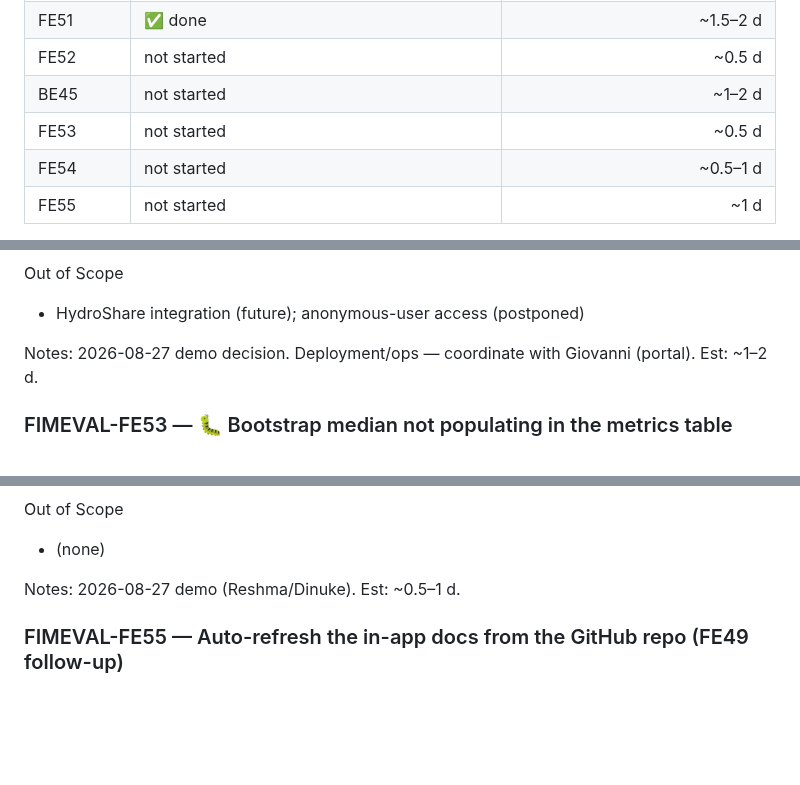
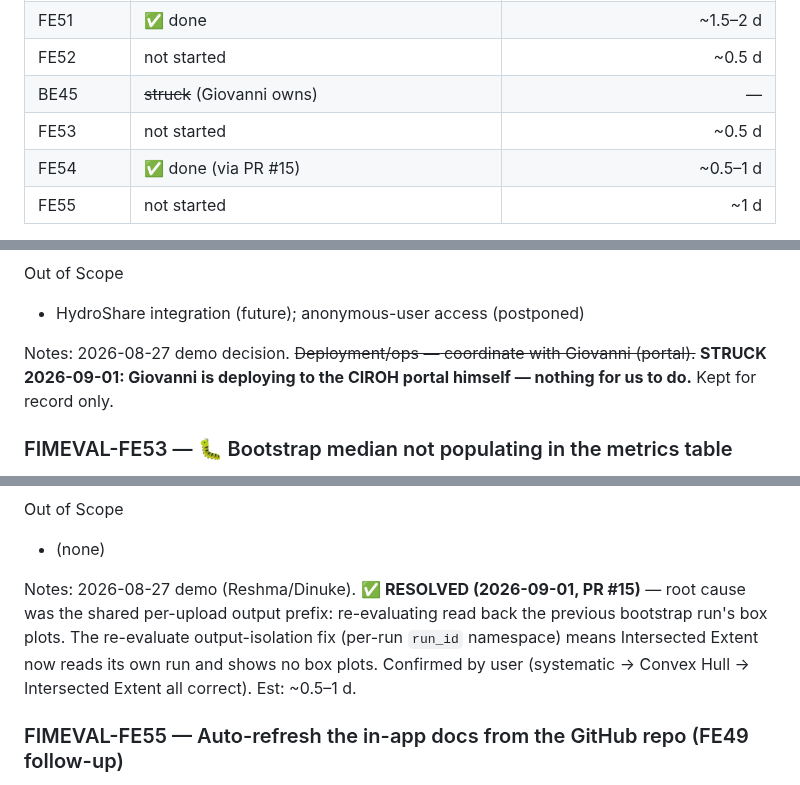
Before and after one commit to Aquaveo/tethysapp-fimeval-gui, a Markdown page: docs/tickets/backlog.md, 3 parts joined by grey strips. Drawn GitHub-style; blank space fills up the shorter version.

Commit message:
docs: re-sync backlog.md to main to clear #14 merge conflict
main advanced with two docs-only backlog edits after this branch was opened
(strike BE45, mark FE54 done). This branch carries no unique backlog content,
so re-pull main's copy verbatim — resolves the PR #14 conflict without touching
any feature code.

Co-Authored-By: Claude Opus 4.8 (1M context) <noreply@anthropic.com>

```diff
--- a/docs/tickets/backlog.md
+++ b/docs/tickets/backlog.md
@@ -76,9 +76,9 @@ warranted (historical); the numbers to plan around are the not-started ones.
 | FE50 | ✅ done | ~0.5 d |
 | FE51 | ✅ done | ~1.5–2 d |
 | FE52 | not started | ~0.5 d |
-| BE45 | not started | ~1–2 d |
+| BE45 | ~~struck~~ (Giovanni owns) | — |
 | FE53 | not started | ~0.5 d |
-| FE54 | not started | ~0.5–1 d |
+| FE54 | ✅ done (via PR #15) | ~0.5–1 d |
 | FE55 | not started | ~1 d |
 
 **Remaining, worst-case:** Workspace overhaul (FE27–FE32, BE34 done) ≈ **~13.5 d**;
@@ -1052,7 +1052,9 @@ auto-routes users through login (keeps the login-required workflow).
 Out of Scope
 - HydroShare integration (future); anonymous-user access (postponed)
 
-Notes: 2026-08-27 demo decision. Deployment/ops — coordinate with Giovanni (portal). Est: ~1–2 d.
+Notes: 2026-08-27 demo decision. ~~Deployment/ops — coordinate with Giovanni (portal).~~
+**STRUCK 2026-09-01: Giovanni is deploying to the CIROH portal himself — nothing for us to do.**
+Kept for record only.
 
 ### FIMEVAL-FE53 — 🐛 Bootstrap median not populating in the metrics table
 
@@ -1086,7 +1088,11 @@ switch the method.
 Out of Scope
 - (none)
 
-Notes: 2026-08-27 demo (Reshma/Dinuke). Est: ~0.5–1 d.
+Notes: 2026-08-27 demo (Reshma/Dinuke). ✅ **RESOLVED (2026-09-01, PR #15)** — root cause was
+the shared per-upload output prefix: re-evaluating read back the previous bootstrap run's box
+plots. The re-evaluate output-isolation fix (per-run `run_id` namespace) means Intersected
+Extent now reads its own run and shows no box plots. Confirmed by user (systematic → Convex
+Hull → Intersected Extent all correct). Est: ~0.5–1 d.
 
 ### FIMEVAL-FE55 — Auto-refresh the in-app docs from the GitHub repo (FE49 follow-up)
 
```
